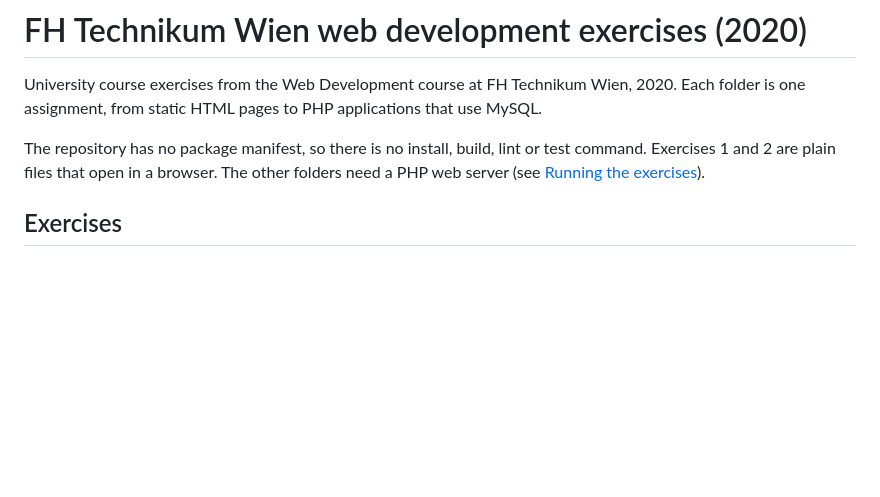
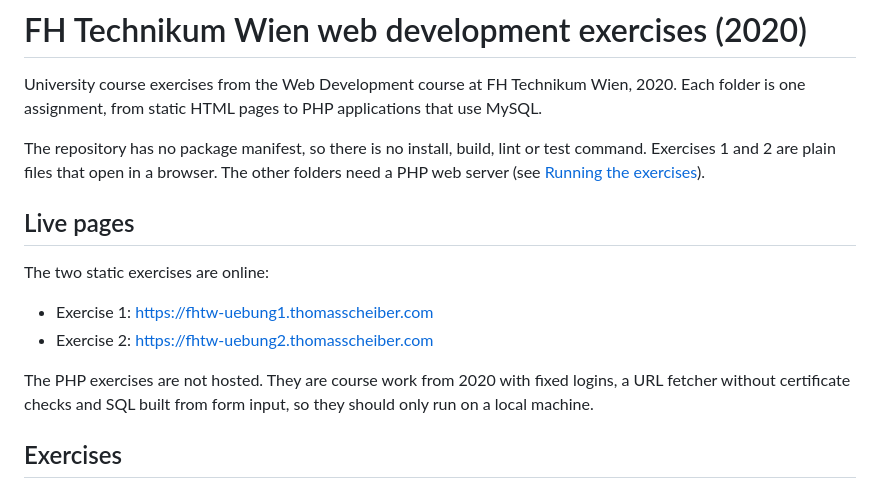
Before and after one commit to t-scheiber/WebDevelopment, a Markdown page: README.md, the part around the change. GitHub-like rendering; blank space fills up the shorter version.

Commit message:
Link the two hosted exercises in the README (#23)
Exercises 1 and 2 are static and are online. The README links them and says why the PHP exercises are not hosted.

Co-authored-by: Claude Fable 5.2 <noreply@anthropic.com>

```diff
--- a/README.md
+++ b/README.md
@@ -3,6 +3,15 @@
 University course exercises from the Web Development course at FH Technikum Wien, 2020. Each folder is one assignment, from static HTML pages to PHP applications that use MySQL.
 
 The repository has no package manifest, so there is no install, build, lint or test command. Exercises 1 and 2 are plain files that open in a browser. The other folders need a PHP web server (see [Running the exercises](#running-the-exercises)).
+
+## Live pages
+
+The two static exercises are online:
+
+- Exercise 1: https://fhtw-uebung1.thomasscheiber.com
+- Exercise 2: https://fhtw-uebung2.thomasscheiber.com
+
+The PHP exercises are not hosted. They are course work from 2020 with fixed logins, a URL fetcher without certificate checks and SQL built from form input, so they should only run on a local machine.
 
 ## Exercises
 
```
